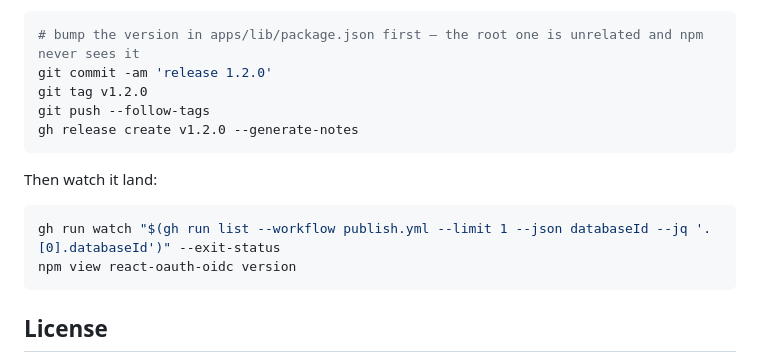
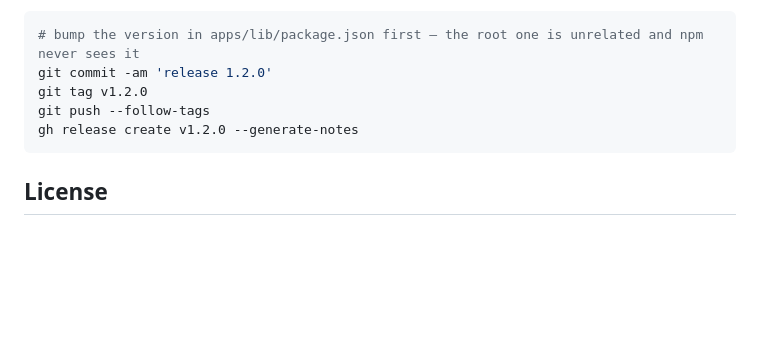
Before and after one commit to Fl0r14n/react-oauth, a Markdown page: README.md, the part around the change. Drawn GitHub-style; blank space fills up the shorter version.

Commit message:
docs: drop the run-watching commands from publishing
Github already notifies on a workflow result, so polling for it was noise in a
section whose point is the release sequence.

Co-Authored-By: Claude Opus 5 (1M context) <noreply@anthropic.com>
Claude-Session: https://claude.ai/code/session_01TKFDgxgRfSgFzWPWXy9JoQ

````diff
--- a/README.md
+++ b/README.md
@@ -105,13 +105,6 @@ git push --follow-tags
 gh release create v1.2.0 --generate-notes
 ```
 
-Then watch it land:
-
-```sh
-gh run watch "$(gh run list --workflow publish.yml --limit 1 --json databaseId --jq '.[0].databaseId')" --exit-status
-npm view react-oauth-oidc version
-```
-
 ## License
 
 MIT
````
